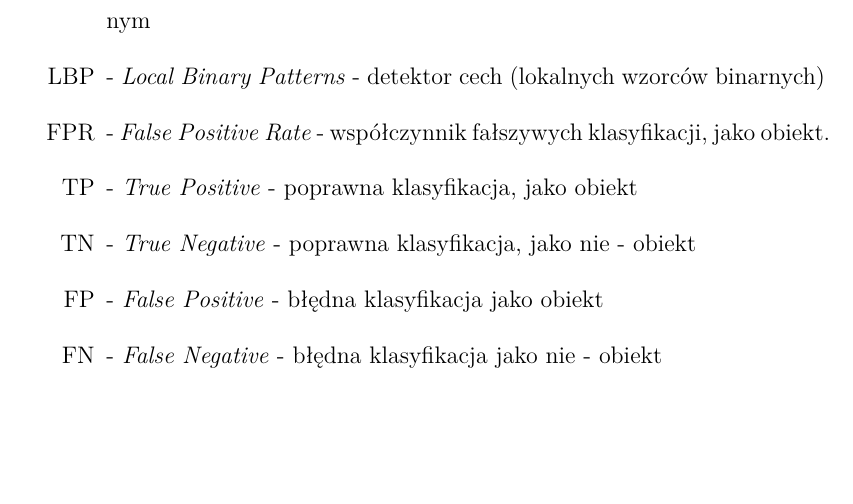
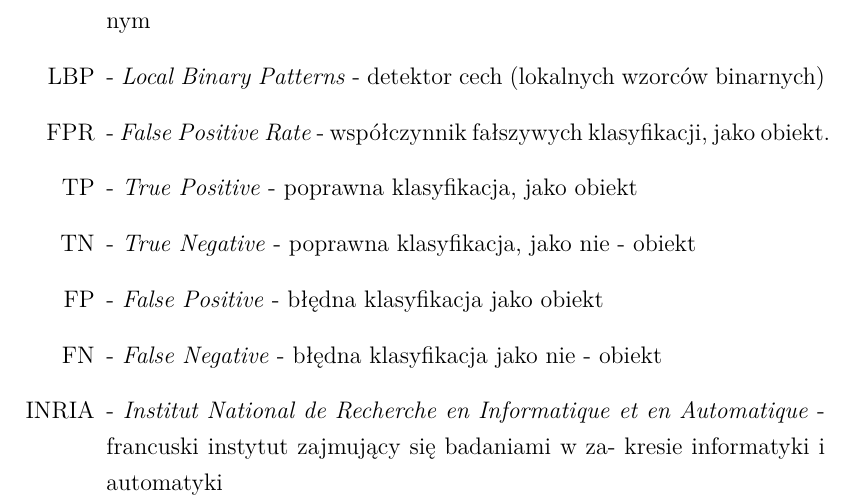
Before and after one commit to MateuszT9333/MagisterkaInfa, a LaTeX thesis (praca.tex): part of page 91 of 97, cut so that both start at the same text, the shorter picture padded with empty space. Compiled offline with pdfLaTeX.

Commit message:
Skrot dodatkowy

```diff
--- a/praca.tex
+++ b/praca.tex
@@ -2798,6 +2798,9 @@
             \item[TN] - \ang{True Negative} - poprawna klasyfikacja, jako nie - obiekt
             \item[FP] - \ang{False Positive} - błędna klasyfikacja jako obiekt
             \item[FN] - \ang{False Negative} - błędna klasyfikacja jako nie - obiekt
+            \item[INRIA] - \ang{Institut National de Recherche en Informatique et en Automatique} - francuski
+            instytut zajmujący się badaniami w za-
+            kresie informatyki i automatyki
         \end{itemize}
 
 
```
